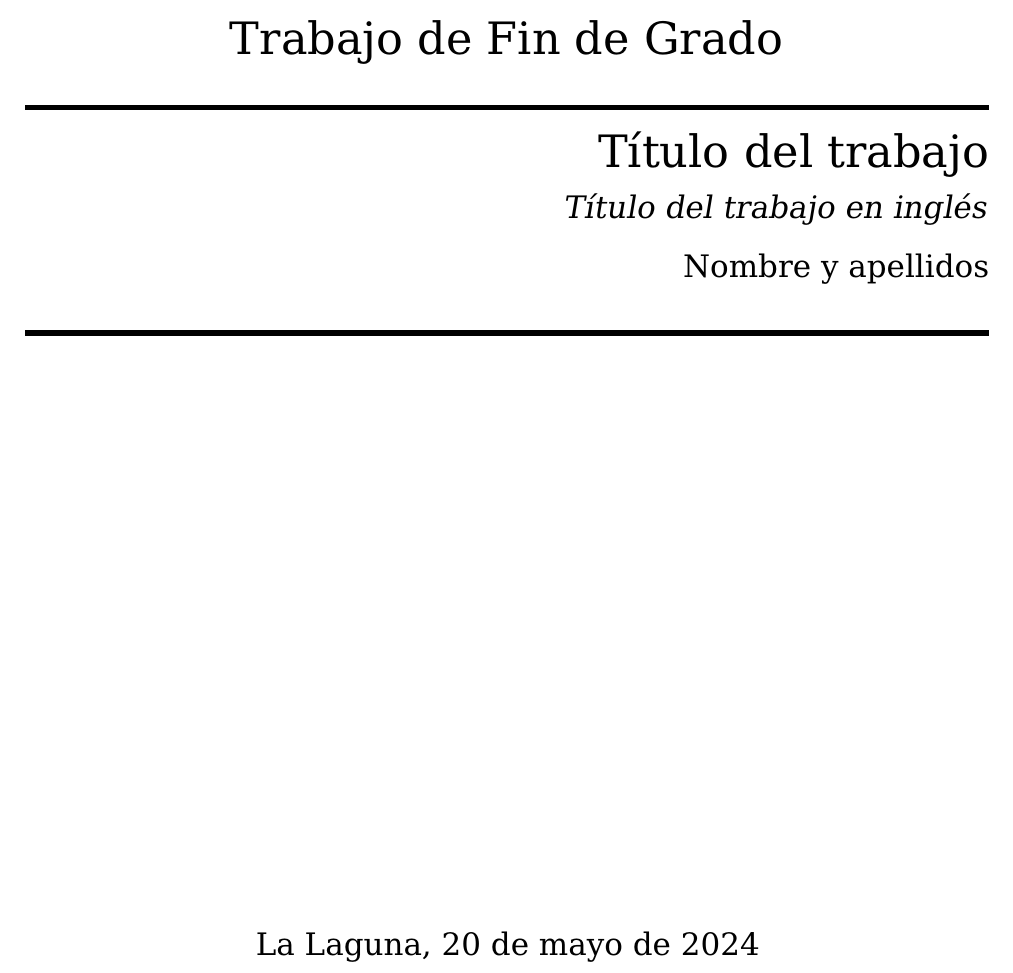
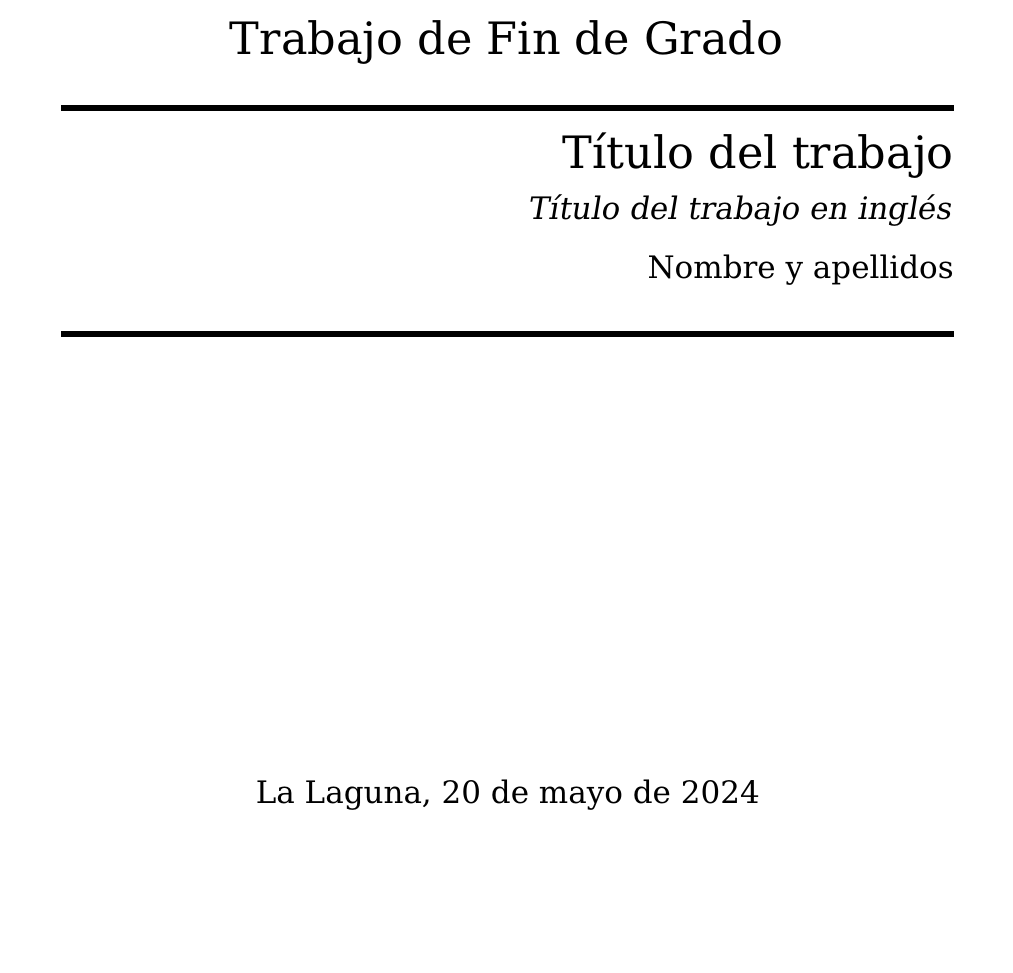
Before and after one commit to Universidad-de-La-Laguna/esit-gii-plantilla-tfg-scrbook, a LaTeX book (memtfg.tex): part of page 1 of 21, cut so that both start at the same text, the shorter picture padded with empty space. Compiled offline with pdfLaTeX.

Commit message:
fix: lower margin was too short

```diff
--- a/memtfg.tex
+++ b/memtfg.tex
@@ -32,8 +32,6 @@
 %\\linenumbers
 %\setlength\linenumbersep{5pt}
 %\renewcommand\linenumberfont{\normalfont\tiny\sffamily\color{gray}}
-
-\usepackage[top=2cm, bottom=2cm, left=2cm, right=2cm]{geometry}
 
 \newenvironment{sourcecode}
 {\begin{list}{}{\setlength{\leftmargin}{1em}}\item\scriptsize\bfseries}
```
